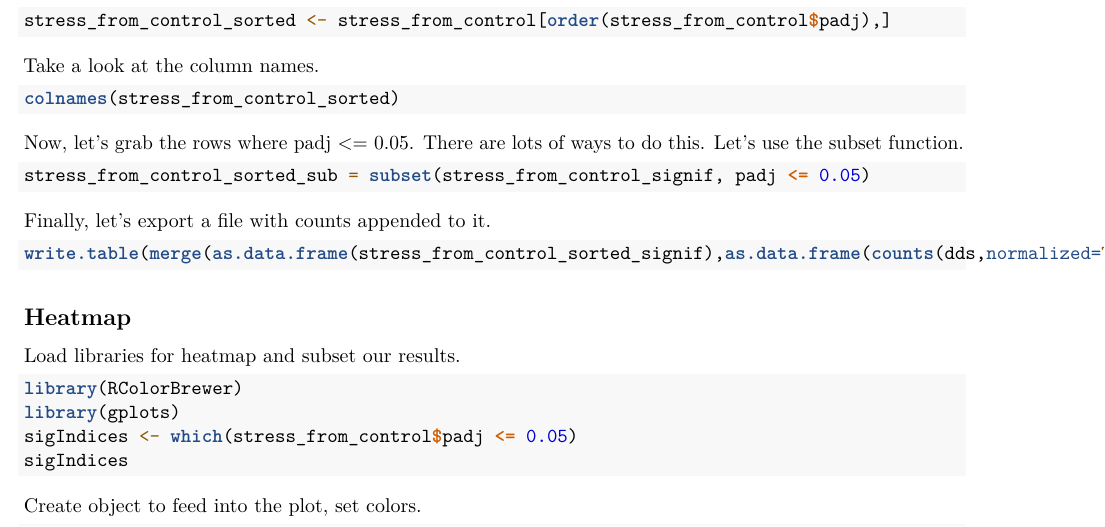
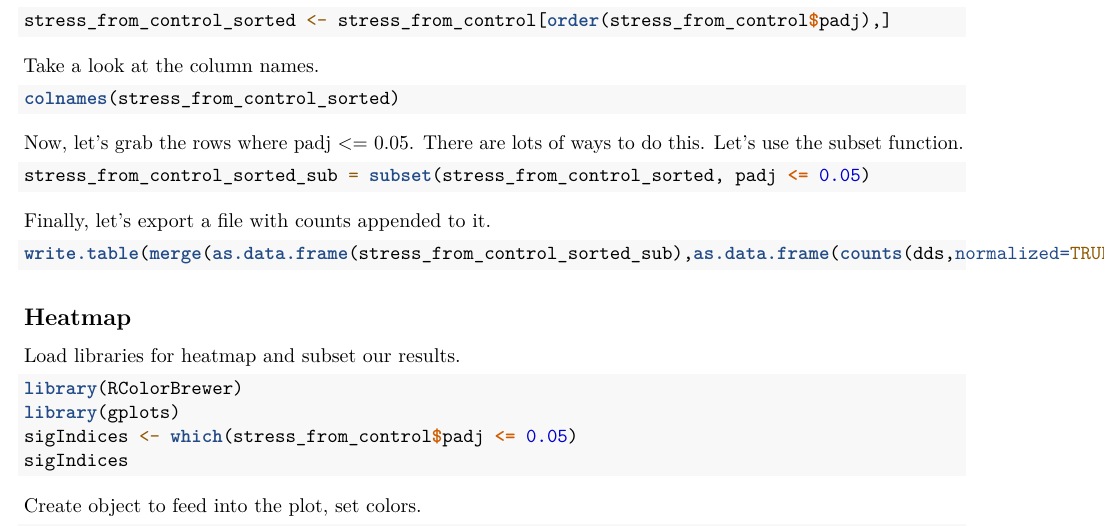
Before and after one commit to ncgr/DE-Bookdown, an R Markdown document (06-DGE.Rmd): part of page 6 of 10, cut so that both start at the same text. Rendered offline with R 4.5, knitr and Pandoc, then LaTeX, with nearby package versions.

Commit message:
Fixed variable names is deseq2

````diff
--- a/06-DGE.Rmd
+++ b/06-DGE.Rmd
@@ -168,13 +168,13 @@ colnames(stress_from_control_sorted)
 Now, let's grab the rows where padj <= 0.05. There are lots of ways to do this. Let's use the subset function.
 
 ```{R, eval=FALSE}
-stress_from_control_sorted_sub = subset(stress_from_control_signif, padj <= 0.05)
+stress_from_control_sorted_sub = subset(stress_from_control_sorted, padj <= 0.05)
 ```
 
 Finally, let's export a file with counts appended to it.
 
 ```{R, eval=FALSE}
-write.table(merge(as.data.frame(stress_from_control_sorted_signif),as.data.frame(counts(dds,normalized=TRUE)), by="row.names"), row.names=FALSE, quote=FALSE, sep="\t", file="SfromC.tsv")
+write.table(merge(as.data.frame(stress_from_control_sorted_sub),as.data.frame(counts(dds,normalized=TRUE)), by="row.names"), row.names=FALSE, quote=FALSE, sep="\t", file="SfromC.tsv")
 ```
 
 
````
